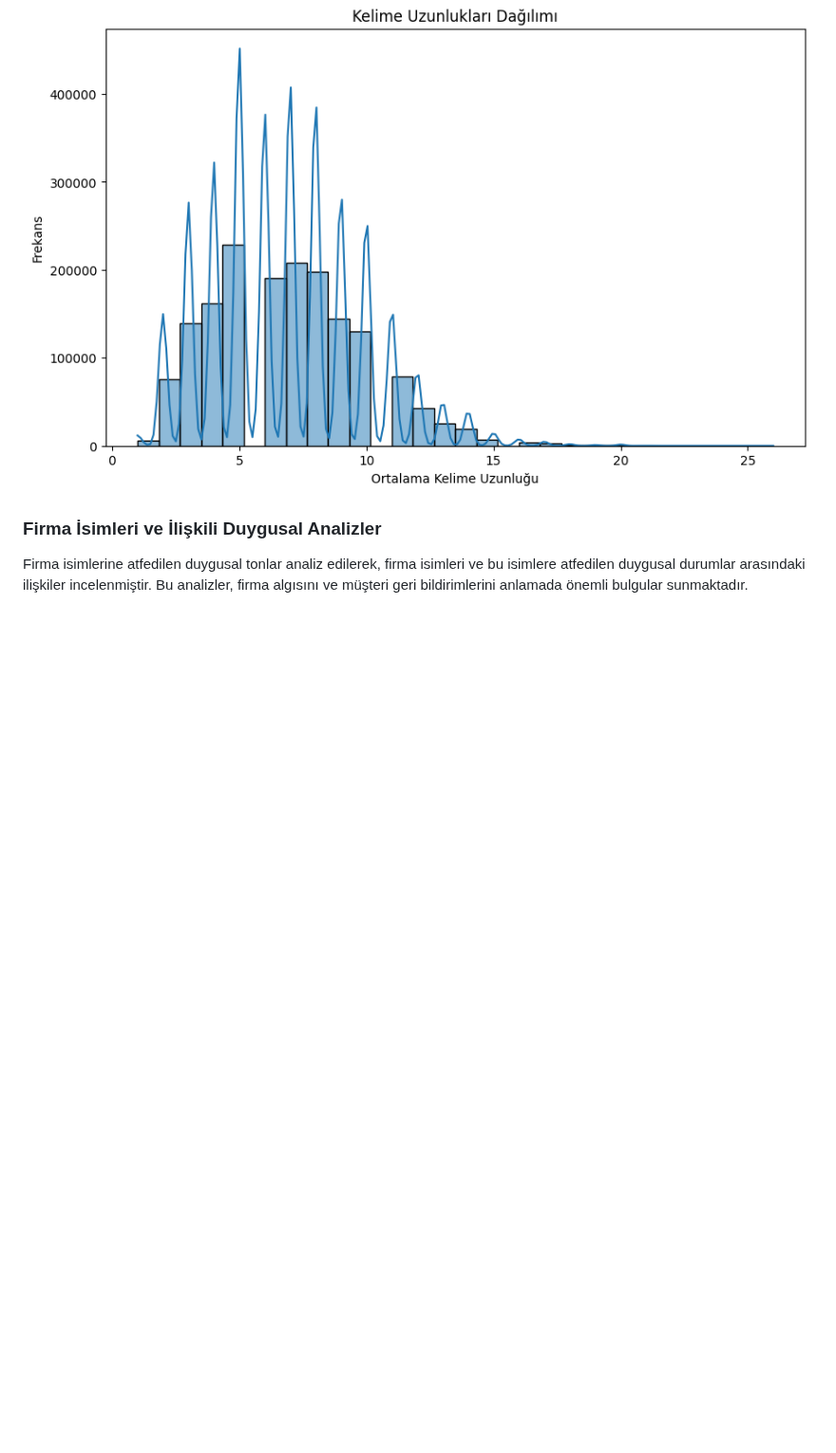
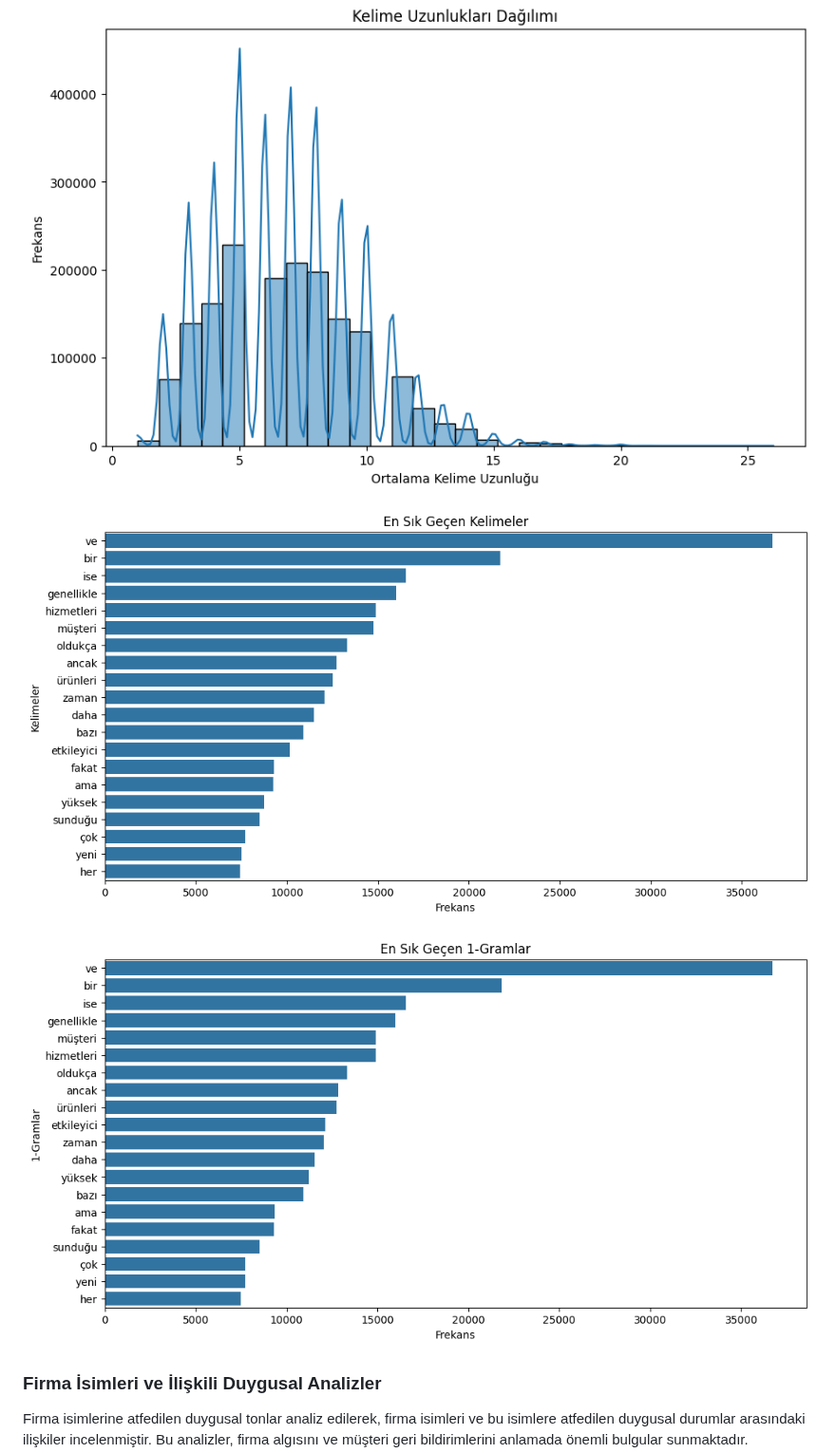
Before and after one commit to STNM-NLPhoenix/Teknofest2024TDDI, a Markdown page: README.md, the part around the change. Shown at 95% size. Rendered like a GitHub page; blank space fills up the shorter version.

```diff
--- a/README.md
+++ b/README.md
@@ -197,6 +197,10 @@ Bu grafikten elde ettiğimiz veriler sayesinde hazırladığımız veri setinde
 ![NER Modeli Sınıf Dağılım Grafiği](https://github.com/STNM-NLPhoenix/Teknofest2024TDDI/blob/main/ner_sinif_dagilim_duzenlenmis.png)
 
 ![NER Modeli Kelime Uzunluğu Grafiği](https://github.com/STNM-NLPhoenix/Teknofest2024TDDI/blob/main/ner_kelime_uzunluklari.png)
+
+![En Sık Kullanılan Kelimeler](https://github.com/STNM-NLPhoenix/Teknofest2024TDDI/blob/main/ner_en_cok_kelime.png)
+
+![1-nGram](https://github.com/STNM-NLPhoenix/Teknofest2024TDDI/blob/main/1-ngram.png)
 
 ### Firma İsimleri ve İlişkili Duygusal Analizler
 Firma isimlerine atfedilen duygusal tonlar analiz edilerek, firma isimleri ve bu isimlere atfedilen duygusal durumlar arasındaki ilişkiler incelenmiştir. Bu analizler, firma algısını ve müşteri geri bildirimlerini anlamada önemli bulgular sunmaktadır.
```
